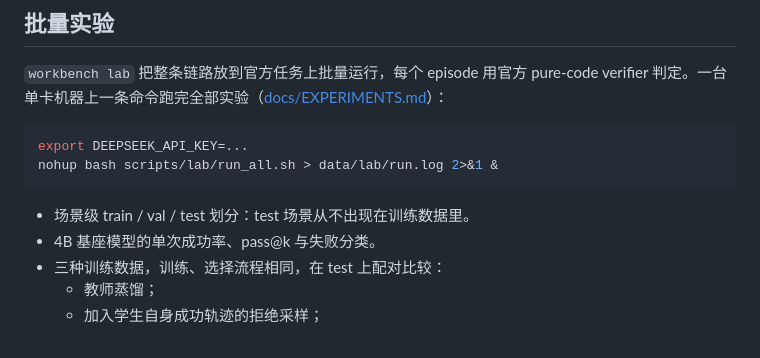
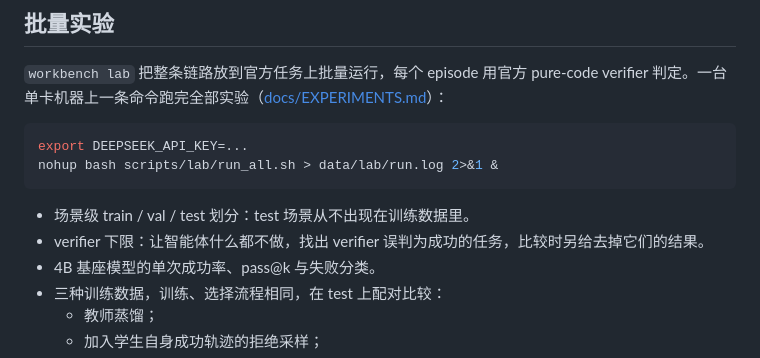
Before and after one commit to INF-NAN/BizAgent, a Markdown page: README.md, the part around the change. GitHub-like rendering.

Commit message:
docs: verifier floor, injection task set and trial runs in EXPERIMENTS

````diff
--- a/README.md
+++ b/README.md
@@ -159,6 +159,7 @@ nohup bash scripts/lab/run_all.sh > data/lab/run.log 2>&1 &
 ```
 
 - 场景级 train / val / test 划分：test 场景从不出现在训练数据里。
+- verifier 下限：让智能体什么都不做，找出 verifier 误判为成功的任务，比较时另给去掉它们的结果。
 - 4B 基座模型的单次成功率、pass@k 与失败分类。
 - 三种训练数据，训练、选择流程相同，在 test 上配对比较：
   - 教师蒸馏；
````
Also changed, not shown: docs/DECISIONS.md (+3 -2 lines), docs/EXPERIMENTS.md (+32 -8 lines).
